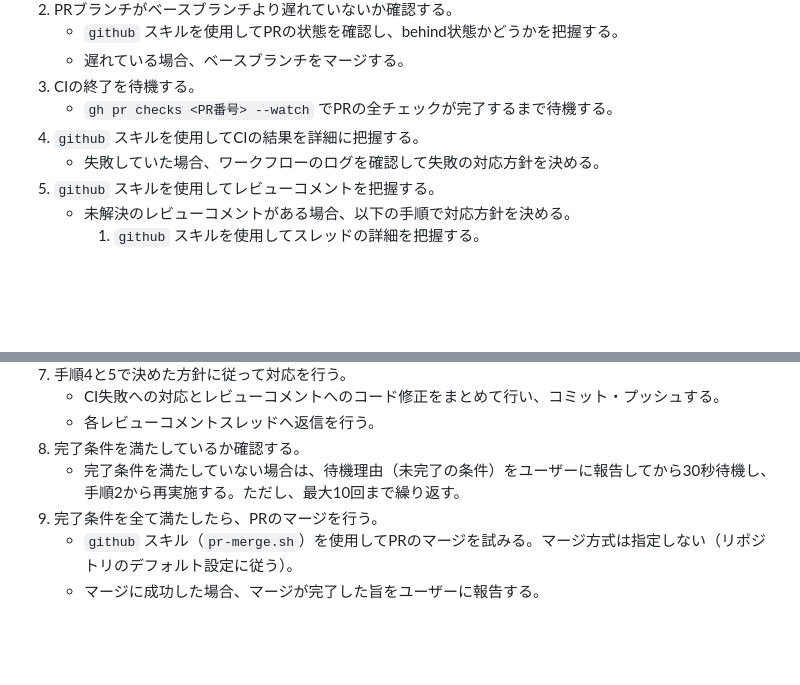
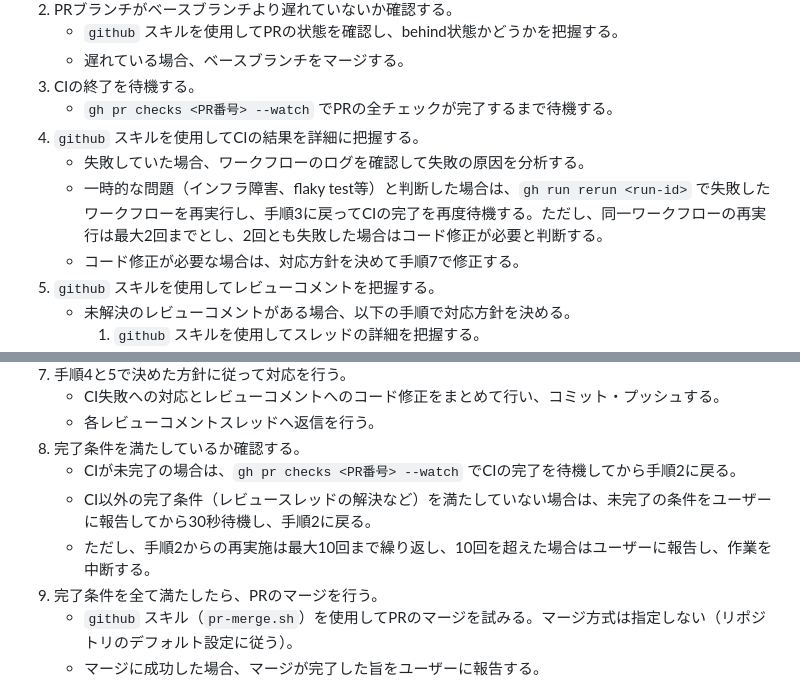
Before and after one commit to canpok1/maze-runner, a Markdown page: .claude/commands/fix-pr.md, 2 parts joined by grey strips. GitHub-like rendering; blank space fills up the shorter version.

Commit message:
GitHub CLIでfix-prコマンドのCI処理を最適化 (#216)
* fix-prコマンドにCI再トリガー処理と待機処理の最適化を追加

- 手順4: 一時的なCI失敗時にgh run rerunで再実行する処理を追加（最大2回まで）
- 手順8: 非効率な30秒sleepポーリングをgh pr checks --watchに変更

https://claude.ai/code/session_013T5N1nX5u18CqZZvpiJ5Ws

* fix-pr.mdのCI待機と再トリガー処理をGitHub CLIで最適化

- CI待機処理: 30秒sleepポーリングを廃止し、gh pr checks --watchで効率的に待機
- CI再トリガー処理: 一時的なCI失敗時にgh run rerunで再実行する手順を追加
- レビュー指摘の反映: 再実行上限・ループ上限超過時の処理を明確化

fixed #204

https://claude.ai/code/session_013T5N1nX5u18CqZZvpiJ5Ws

* CI以外の完了条件チェック時のビジーループ防止のため30秒待機を追加

レビュー指摘対応: レビュー待ち等の外部状態変化を待つ場合は
30秒のポーリング間隔が必要

https://claude.ai/code/session_013T5N1nX5u18CqZZvpiJ5Ws

---------

Co-authored-by: Claude <noreply@anthropic.com>

```diff
--- a/.claude/commands/fix-pr.md
+++ b/.claude/commands/fix-pr.md
@@ -11,7 +11,9 @@ description: プルリクエストのCI状態とレビューコメントを確
 3. CIの終了を待機する。
     - `gh pr checks <PR番号> --watch` でPRの全チェックが完了するまで待機する。
 4. `github` スキルを使用してCIの結果を詳細に把握する。
-    - 失敗していた場合、ワークフローのログを確認して失敗の対応方針を決める。
+    - 失敗していた場合、ワークフローのログを確認して失敗の原因を分析する。
+    - 一時的な問題（インフラ障害、flaky test等）と判断した場合は、`gh run rerun <run-id>` で失敗したワークフローを再実行し、手順3に戻ってCIの完了を再度待機する。ただし、同一ワークフローの再実行は最大2回までとし、2回とも失敗した場合はコード修正が必要と判断する。
+    - コード修正が必要な場合は、対応方針を決めて手順7で修正する。
 5. `github` スキルを使用してレビューコメントを把握する。
     - 未解決のレビューコメントがある場合、以下の手順で対応方針を決める。
         1. `github` スキルを使用してスレッドの詳細を把握する。
@@ -27,7 +29,9 @@ description: プルリクエストのCI状態とレビューコメントを確
     - CI失敗への対応とレビューコメントへのコード修正をまとめて行い、コミット・プッシュする。
     - 各レビューコメントスレッドへ返信を行う。
 8. 完了条件を満たしているか確認する。
-    - 完了条件を満たしていない場合は、待機理由（未完了の条件）をユーザーに報告してから30秒待機し、手順2から再実施する。ただし、最大10回まで繰り返す。
+    - CIが未完了の場合は、`gh pr checks <PR番号> --watch` でCIの完了を待機してから手順2に戻る。
+    - CI以外の完了条件（レビュースレッドの解決など）を満たしていない場合は、未完了の条件をユーザーに報告してから30秒待機し、手順2に戻る。
+    - ただし、手順2からの再実施は最大10回まで繰り返し、10回を超えた場合はユーザーに報告し、作業を中断する。
 9. 完了条件を全て満たしたら、PRのマージを行う。
     - `github` スキル（`pr-merge.sh`）を使用してPRのマージを試みる。マージ方式は指定しない（リポジトリのデフォルト設定に従う）。
     - マージに成功した場合、マージが完了した旨をユーザーに報告する。
```
